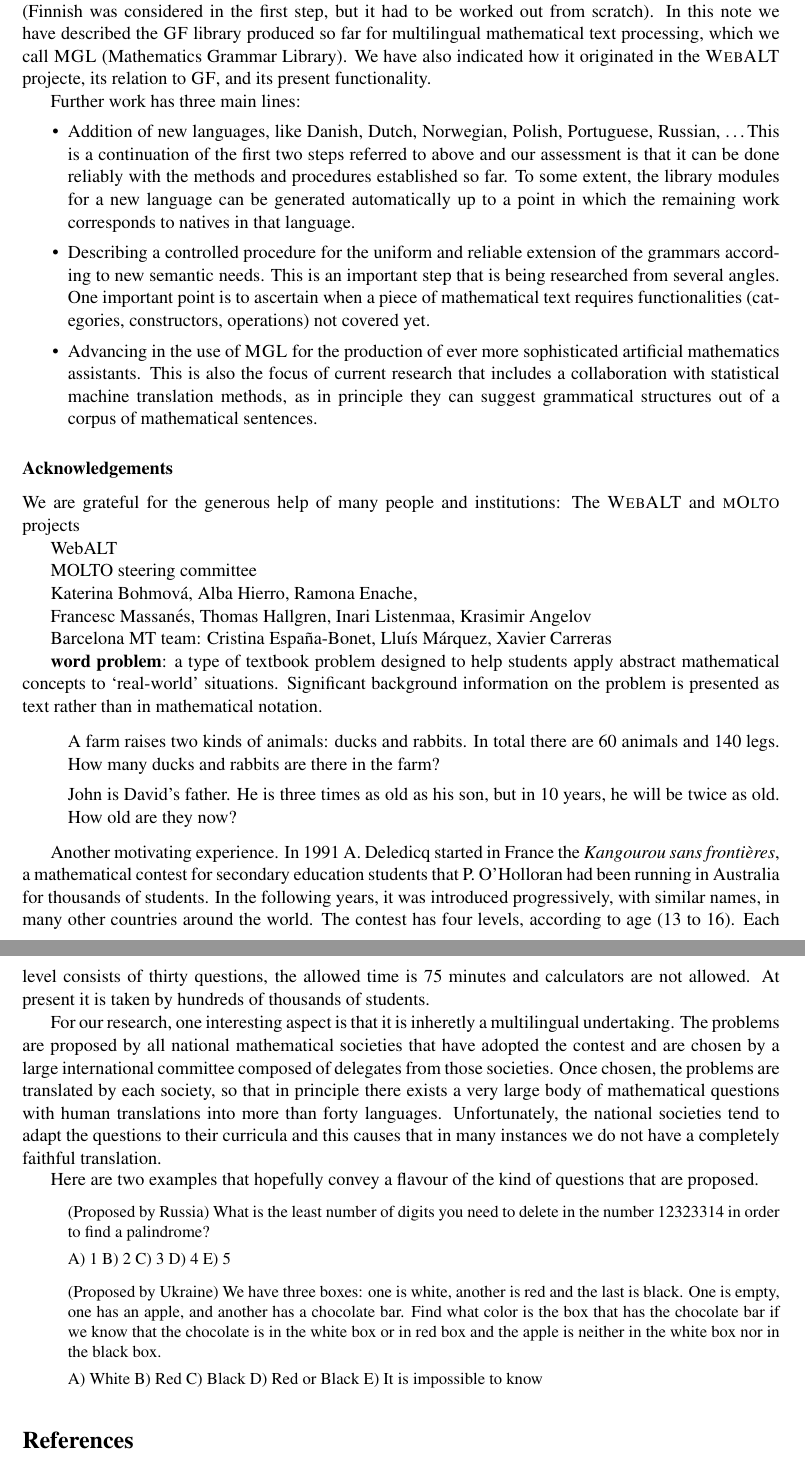
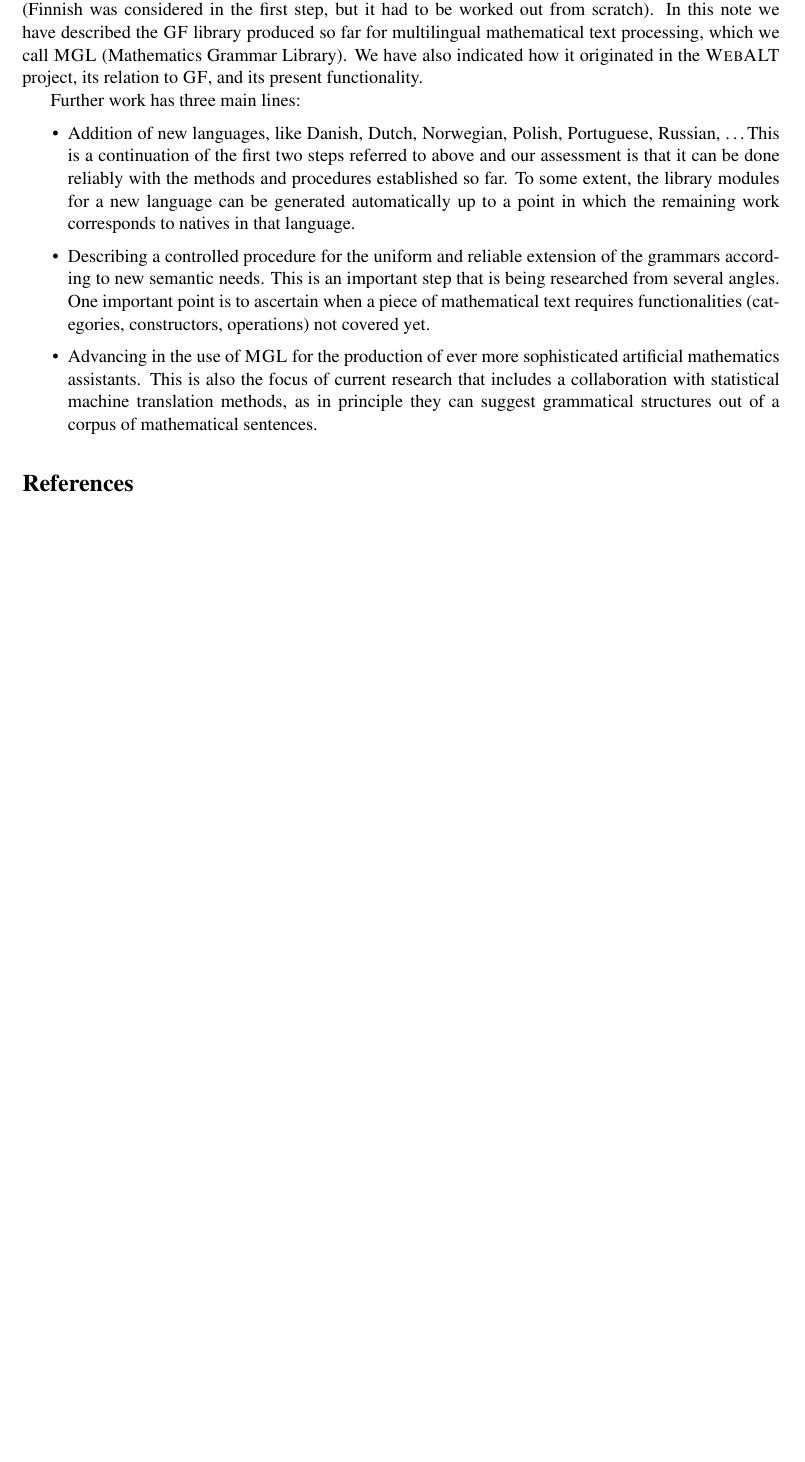
Before and after one commit to saludes/thmgl11, a LaTeX paper (mgl.tex): two parts of pages 4 and 5 of 6 before the commit and part of page 4 of 5 after it, the two joined at a grey line, cut so that both start at the same text, the shorter picture padded with empty space. Compiled offline with pdfLaTeX; a LaTeX package or settings file that is missing is left out.

Commit message:
1a versio per a l'extended abstract

```diff
--- a/mgl.tex
+++ b/mgl.tex
@@ -1,5 +1,5 @@
 \documentclass[submission,copyright,creativecommons]{eptcs}
-\providecommand{\event}{SOS 2007} % Name of the event you are submitting to
+\providecommand{\event}{THedu'11}
 %\usepackage{breakurl}             % Not needed if you use pdflatex only.
 \usepackage{listings}
 \usepackage{color}
@@ -316,10 +289,10 @@ Bulgarian, Finnish,
 German, Romanian and Sweedish
 (Finnish was considered in the first step, but it had to be worked out from
 scratch).
-In this note we have described the \GF{} library produced so far for
+In this note we have described the \GF\ library produced so far for
 multilingual mathematical text processing, which we call
-\MGL{} (Mathematics Grammar Library). We have also indicated how it
-originated in the \webalt{} projecte, its relation to \GF{}, and its
+\MGL\ (Mathematics Grammar Library). We have also indicated how it
+originated in the \webalt\ project, its relation to \GF, and its
 present functionality.
 
 Further work has three main lines:
@@ -339,7 +312,7 @@ that is being researched from several angles. One important point is to
 ascertain when a piece of mathematical text requires functionalities
 (categories, constructors, operations) not covered yet.
 \item
-Advancing in the use of \MGL{} for the production of ever more
+Advancing in the use of \MGL\ for the production of ever more
 sophisticated artificial mathematics assistants. This is also the focus of
 current research that includes a collaboration with statistical machine
 translation methods, as in principle they can suggest grammatical structures
@@ -347,96 +320,6 @@ out of a corpus of mathematical sentences.
 \end{itemize}
 
 
-
-
-%%%%%%%%%%%%%%%%%%%%
-%% Excluded text
-%%%%%%%%%%%%%%%%%%%%
-%\exclude{
-\subsubsection*{Acknowledgements}
-We are grateful for the generous help of many people and
-institutions: The \webalt{} and \molto{} projects
-
-WebALT
-
-MOLTO steering committee
-
-Katerina Bohmov\'a, Alba Hierro, Ramona Enache,
-
-Francesc Massan\'es, Thomas Hallgren, Inari Listenmaa, Krasimir Angelov
-
-Barcelona MT team: Cristina Espa\~na-Bonet, Llu\'{\i}s M\'arquez, Xavier
-Carreras
-%}
-
-
-%\exclude{
-\textbf{word problem}: a type of textbook problem
-designed to help students
-apply abstract mathematical concepts
-to `real-world' situations.
-Significant background information on the
-problem is presented as text rather than in
-mathematical notation.
-
-\begin{itemize}
-\item[]
-A farm raises two kinds of animals: ducks and rabbits. In
-total there are 60 animals and 140 legs. How many ducks
-and rabbits are there in the farm?
-\item[]
-John is David's father. He is three times as old as his
-son, but in 10 years, he will be twice as old. How old are
-they now?
-\end{itemize}
-%}
-
-%\exclude{
-Another motivating experience.
-In 1991 A. Deledicq started in France the \emph{Kangourou sans
-fronti\`eres}, a mathematical contest for secondary education students that
-P. O'Holloran had been running in Australia for thousands of students.  In
-the following years, it was introduced progressively, with similar names,
-in many other countries around the world.  The contest has four levels,
-according to age (13 to 16). Each level consists of thirty
-questions, the allowed time is 75 minutes and calculators are not allowed.
-At present it is taken by hundreds of thousands of students.
-
-For our research, one interesting aspect is that it is inheretly a
-multilingual undertaking.  The problems are proposed by all national
-mathematical societies that have adopted the contest and are chosen by a
-large international committee composed of delegates from those societies.
-Once chosen, the problems are translated by each society, so that in
-principle there exists a very large body of mathematical questions with
-human translations into more than forty languages.  Unfortunately, the
-national societies tend to adapt the questions to their curricula and this
-causes that in many instances we do not have a completely faithful
-translation.
-
-Here are two examples that hopefully convey a flavour of the kind of
-questions that are proposed.
-{\small
-\begin{itemize}
-\item[]
-(Proposed by Russia) What is the least number of digits you need to delete
-in the number 12323314 in order to find a palindrome?
-
-   A) 1 B) 2 C) 3 D) 4 E) 5
-
-\item[]
-(Proposed by Ukraine) We have three boxes: one is white, another is red and
-the last is black. One is empty, one has an apple, and another has a chocolate
-bar. Find what color is the box that has the chocolate bar if we know that
-the chocolate is in the white box or in red box and the apple is neither in
-the white box nor in the black box.
-
-A) White B) Red C) Black D) Red or Black E) It is impossible to know
-\end{itemize}
-}
-
-%} % end exclude
-
-
 \nocite{*}
 \bibliographystyle{eptcsstyle/eptcs}
 %\bibliographystyle{eptcs}
```
Also changed, not shown: mgl.pdf, mgl.tex (43 more changed lines).
